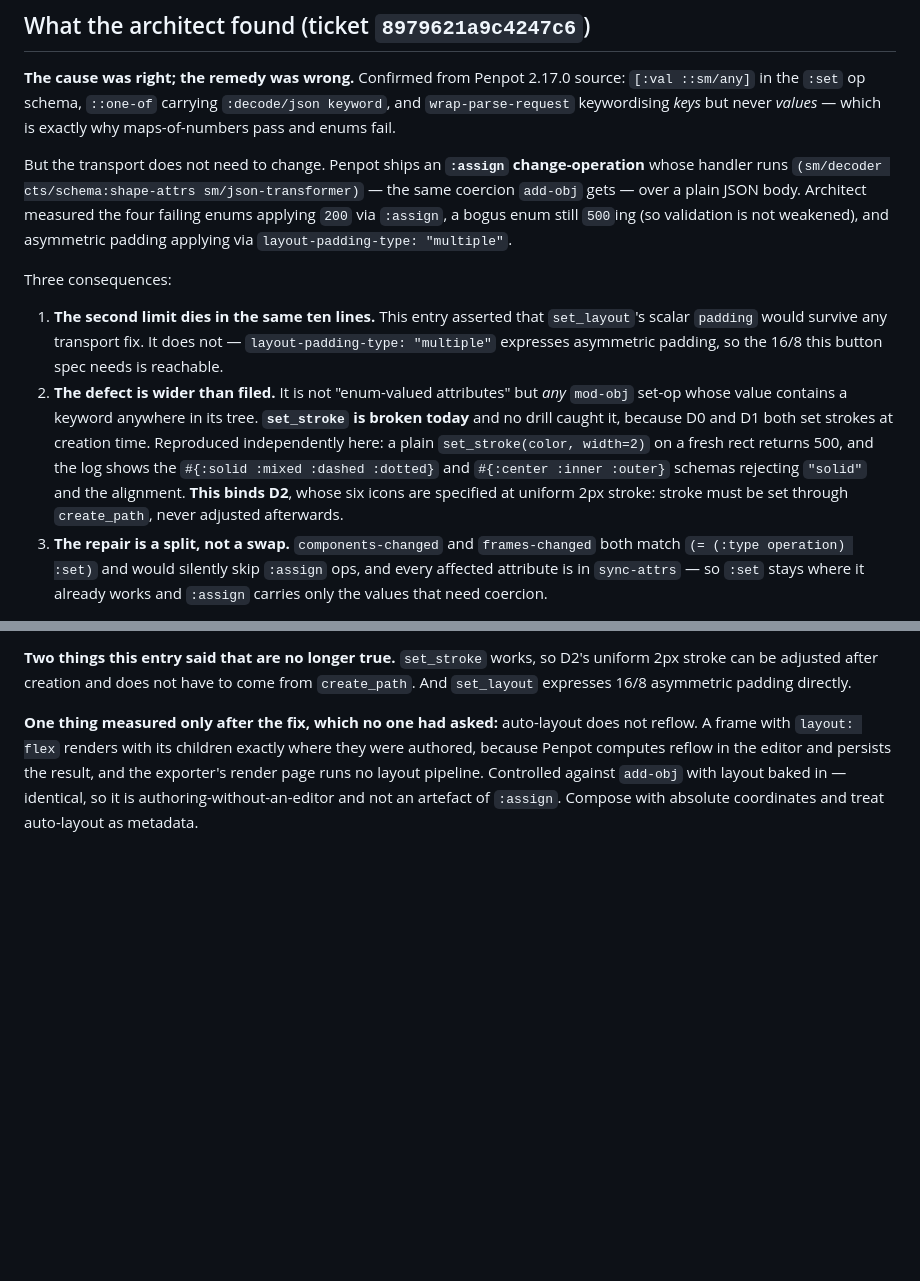
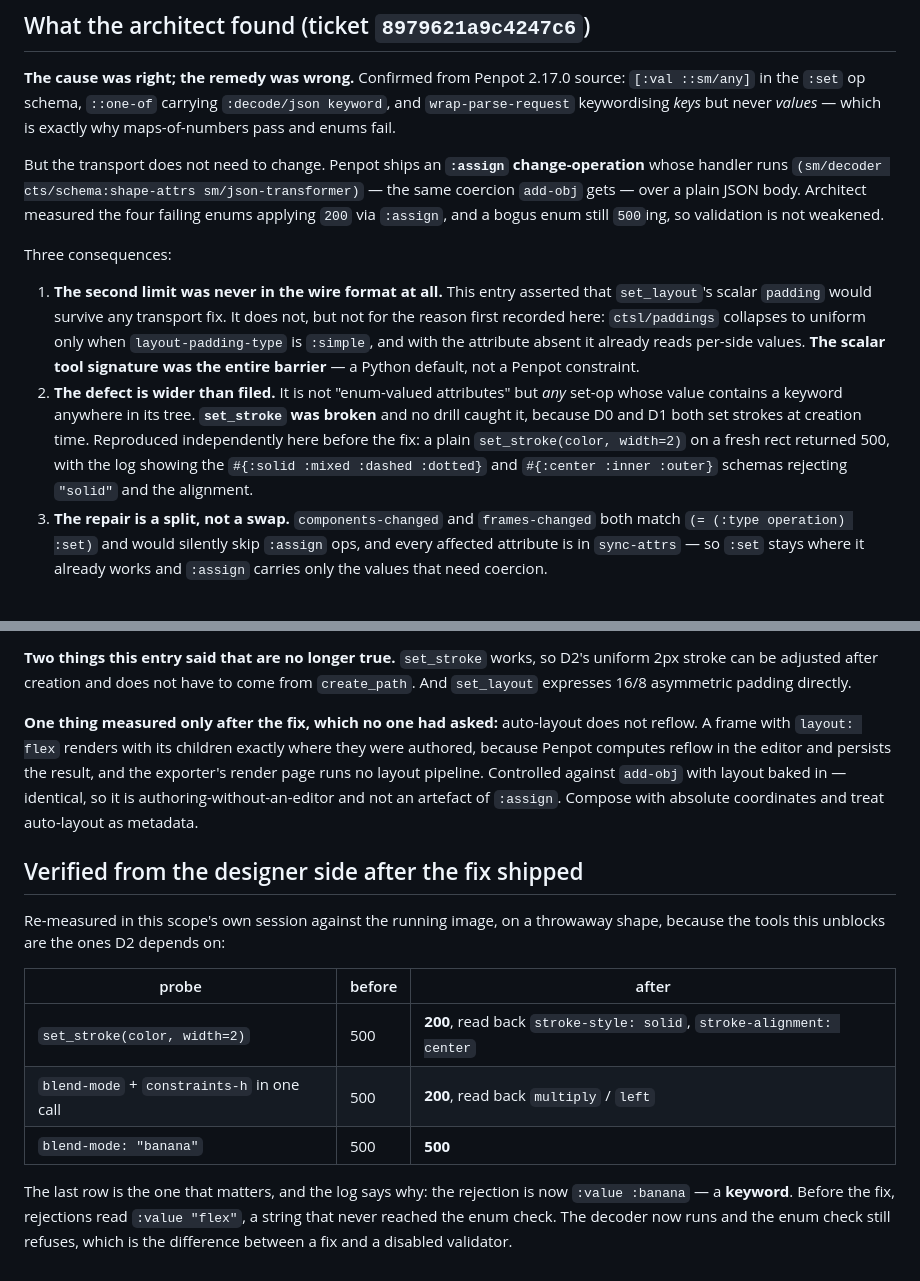
Before and after one commit to Ybx-jp/thalamus, a Markdown page: lab/064-the-escape-hatch-cannot-spell-a-keyword.md, 2 parts joined by grey strips. Drawn GitHub-style; blank space fills up the shorter version.

Commit message:
The rejection is a keyword now, which is how you know the decoder ran
Verified the shipped fix from the designer side: set_stroke and the enum
attributes apply, a bogus enum still 500s, and the log shows it rejected
as :banana rather than "banana" — the decoder ran and the enum check
still refused.

Also removed a superseded mechanism this entry still carried alongside
its own correction. layout-padding-type was not what unlocked asymmetric
padding; ctsl/paddings already reads per-side values unless the type is
:simple, so the scalar tool signature was the whole barrier.

Co-Authored-By: Claude Opus 5 (1M context) <noreply@anthropic.com>
Claude-Session: https://claude.ai/code/session_01AAiL7h8o1hetD4NfGzzooH

```diff
--- a/lab/064-the-escape-hatch-cannot-spell-a-keyword.md
+++ b/lab/064-the-escape-hatch-cannot-spell-a-keyword.md
@@ -138,24 +138,24 @@ maps-of-numbers pass and enums fail.
 But the transport does not need to change. Penpot ships an **`:assign`
 change-operation** whose handler runs `(sm/decoder cts/schema:shape-attrs
 sm/json-transformer)` — the same coercion `add-obj` gets — over a plain JSON body.
-Architect measured the four failing enums applying `200` via `:assign`, a bogus enum
-still `500`ing (so validation is not weakened), and asymmetric padding applying via
-`layout-padding-type: "multiple"`.
+Architect measured the four failing enums applying `200` via `:assign`, and a bogus
+enum still `500`ing, so validation is not weakened.
 
 Three consequences:
 
-1. **The second limit dies in the same ten lines.** This entry asserted that
-   `set_layout`'s scalar `padding` would survive any transport fix. It does not —
-   `layout-padding-type: "multiple"` expresses asymmetric padding, so the 16/8 this
-   button spec needs is reachable.
+1. **The second limit was never in the wire format at all.** This entry asserted that
+   `set_layout`'s scalar `padding` would survive any transport fix. It does not, but
+   not for the reason first recorded here: `ctsl/paddings` collapses to uniform only
+   when `layout-padding-type` is `:simple`, and with the attribute absent it already
+   reads per-side values. **The scalar tool signature was the entire barrier** — a
+   Python default, not a Penpot constraint.
 2. **The defect is wider than filed.** It is not "enum-valued attributes" but *any*
-   `mod-obj` set-op whose value contains a keyword anywhere in its tree. **`set_stroke`
-   is broken today** and no drill caught it, because D0 and D1 both set strokes at
-   creation time. Reproduced independently here: a plain `set_stroke(color, width=2)`
-   on a fresh rect returns 500, and the log shows the `#{:solid :mixed :dashed :dotted}`
-   and `#{:center :inner :outer}` schemas rejecting `"solid"` and the alignment.
-   **This binds D2**, whose six icons are specified at uniform 2px stroke: stroke must
-   be set through `create_path`, never adjusted afterwards.
+   set-op whose value contains a keyword anywhere in its tree. **`set_stroke` was
+   broken** and no drill caught it, because D0 and D1 both set strokes at creation
+   time. Reproduced independently here before the fix: a plain
+   `set_stroke(color, width=2)` on a fresh rect returned 500, with the log showing the
+   `#{:solid :mixed :dashed :dotted}` and `#{:center :inner :outer}` schemas rejecting
+   `"solid"` and the alignment.
 3. **The repair is a split, not a swap.** `components-changed` and `frames-changed`
    both match `(= (:type operation) :set)` and would silently skip `:assign` ops, and
    every affected attribute is in `sync-attrs` — so `:set` stays where it already
@@ -246,3 +246,19 @@ authored, because Penpot computes reflow in the editor and persists the result,
 exporter's render page runs no layout pipeline. Controlled against `add-obj` with layout
 baked in — identical, so it is authoring-without-an-editor and not an artefact of
 `:assign`. Compose with absolute coordinates and treat auto-layout as metadata.
+
+## Verified from the designer side after the fix shipped
+
+Re-measured in this scope's own session against the running image, on a throwaway
+shape, because the tools this unblocks are the ones D2 depends on:
+
+| probe | before | after |
+|---|---|---|
+| `set_stroke(color, width=2)` | 500 | **200**, read back `stroke-style: solid`, `stroke-alignment: center` |
+| `blend-mode` + `constraints-h` in one call | 500 | **200**, read back `multiply` / `left` |
+| `blend-mode: "banana"` | 500 | **500** |
+
+The last row is the one that matters, and the log says why: the rejection is now
+`:value :banana` — a **keyword**. Before the fix, rejections read `:value "flex"`, a
+string that never reached the enum check. The decoder now runs and the enum check
+still refuses, which is the difference between a fix and a disabled validator.
```
